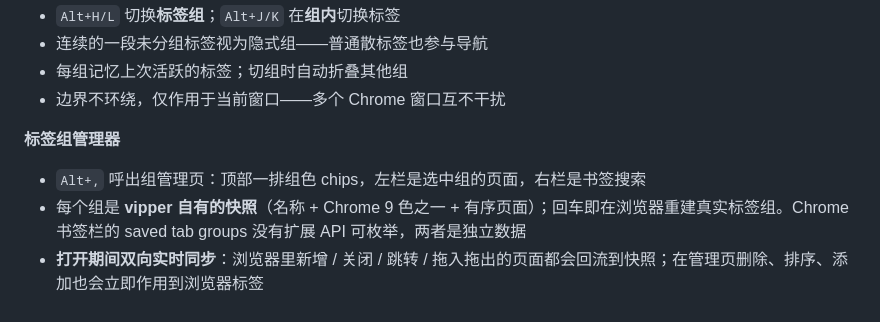
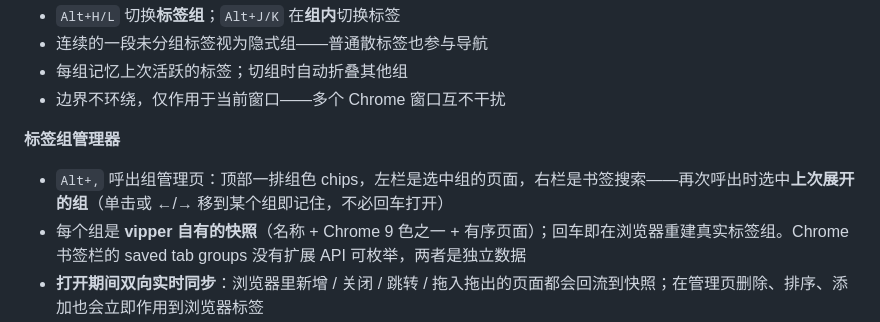
Before and after one commit to kimiellen/vipper, a Markdown page: README.zh-CN.md, the part around the change. Drawn GitHub-style.

Commit message:
docs: README 记录组管理页重开落在上次展开的组

```diff
--- a/README.zh-CN.md
+++ b/README.zh-CN.md
@@ -37,7 +37,7 @@ vipper 是一个 Chrome Manifest V3 扩展，把三件日常工具装进同一
 
 **标签组管理器**
 
-- `Alt+,` 呼出组管理页：顶部一排组色 chips，左栏是选中组的页面，右栏是书签搜索
+- `Alt+,` 呼出组管理页：顶部一排组色 chips，左栏是选中组的页面，右栏是书签搜索——再次呼出时选中**上次展开的组**（单击或 ←/→ 移到某个组即记住，不必回车打开）
 - 每个组是 **vipper 自有的快照**（名称 + Chrome 9 色之一 + 有序页面）；回车即在浏览器重建真实标签组。Chrome 书签栏的 saved tab groups 没有扩展 API 可枚举，两者是独立数据
 - **打开期间双向实时同步**：浏览器里新增 / 关闭 / 跳转 / 拖入拖出的页面都会回流到快照；在管理页删除、排序、添加也会立即作用到浏览器标签
 - **锁定页面**即冻结该条目：浏览器里被关闭或跳转都不会改写快照，下次打开它仍在
```
Also changed, not shown: README.md (+1 -1 lines).
